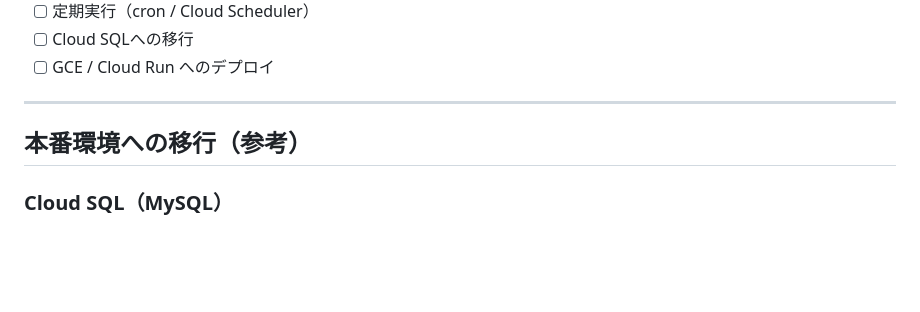
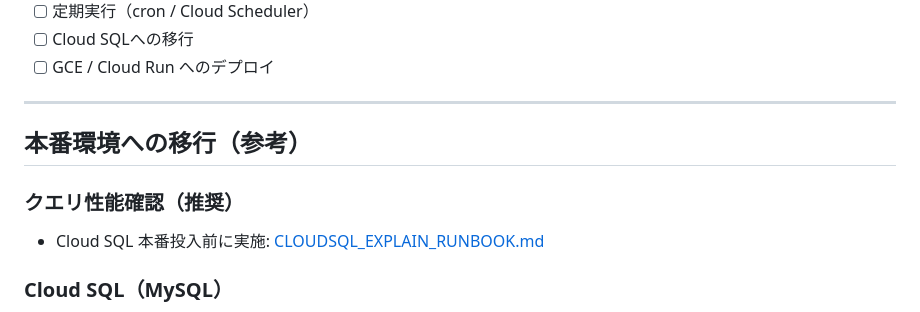
Before and after one commit to pnhr109-tech/Car-Internal-System, a Markdown page: README.md, the part around the change. Drawn GitHub-style; blank space fills up the shorter version.

Commit message:
docs: add Cloud SQL EXPLAIN runbook reference

```diff
--- a/README.md
+++ b/README.md
@@ -740,6 +740,9 @@ python manage.py createsuperuser --username system --email system@gigcompany.jp
 
 ## 本番環境への移行（参考）
 
+### クエリ性能確認（推奨）
+- Cloud SQL 本番投入前に実施: [CLOUDSQL_EXPLAIN_RUNBOOK.md](CLOUDSQL_EXPLAIN_RUNBOOK.md)
+
 ### Cloud SQL（MySQL）
 1. Cloud SQLインスタンス作成
 2. `.env` の DB接続情報を更新
```
Also changed, not shown: CLOUDSQL_EXPLAIN_RUNBOOK.md (added, +147 -0 lines).
